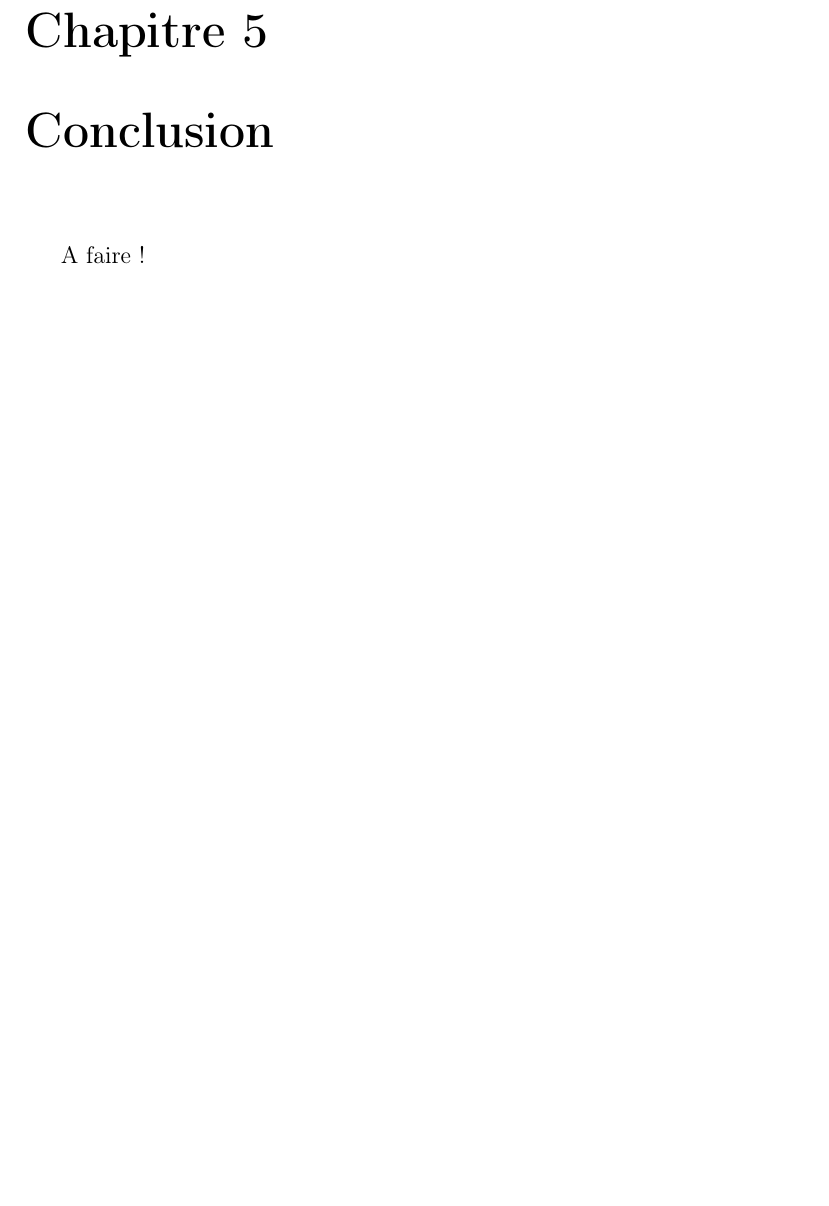
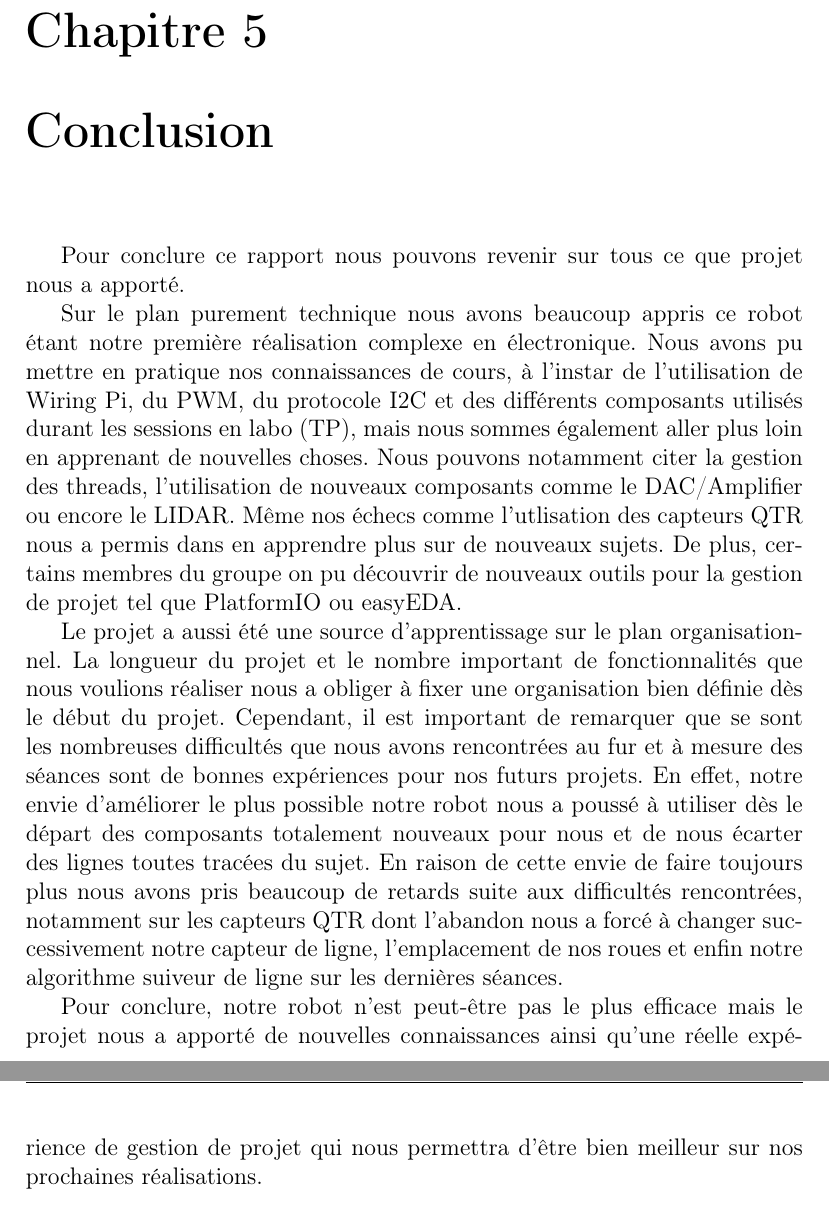
Before and after one commit to AlixANNERAUD/Robot_Mouche, a LaTeX document (report/report.tex, which reads report/conclusion/conclusion.tex): part of page 15 of 16 before the commit and two parts of pages 15 and 16 of 17 after it, the two joined at a grey line, cut so that both start at the same text, the shorter picture padded with empty space. Compiled offline with pdfLaTeX.

Commit message:
Conclusion du rapport

```diff
--- a/report/conclusion/conclusion.tex
+++ b/report/conclusion/conclusion.tex
@@ -1,4 +1,12 @@
 
 \chapter{Conclusion}
+% Partie dans laquelle on revient sur ces difficultés, on essaie de les raisonner
+% (leur trouver une raison) et faire comme si le projet avait été une source incroyable d'apprentissage pour nous
 
-A faire !
+Pour conclure ce rapport nous pouvons revenir sur tous ce que projet nous a apporté.
+
+Sur le plan purement technique nous avons beaucoup appris ce robot étant notre première réalisation complexe en électronique. Nous avons pu mettre en pratique nos connaissances de cours, à l'instar de l'utilisation de Wiring Pi, du PWM, du protocole I2C et des différents composants utilisés durant les sessions en labo (TP), mais nous sommes également aller plus loin en apprenant de nouvelles choses. Nous pouvons notamment citer la gestion des threads, l'utilisation de nouveaux composants comme le DAC/Amplifier ou encore le LIDAR. Même nos échecs comme l'utlisation des capteurs QTR nous a permis dans en apprendre plus sur de nouveaux sujets. De plus, certains membres du groupe on pu découvrir de nouveaux outils pour la gestion de projet tel que PlatformIO ou easyEDA.
+
+Le projet a aussi été une source d'apprentissage sur le plan organisationnel. La longueur du projet et le nombre important de fonctionnalités que nous voulions réaliser nous a obliger à fixer une organisation bien définie dès le début du projet. Cependant, il est important de remarquer que se sont les nombreuses difficultés que nous avons rencontrées au fur et à mesure des séances sont de bonnes expériences pour nos futurs projets. En effet, notre envie d'améliorer le plus possible notre robot nous a poussé à utiliser dès le départ des composants totalement nouveaux pour nous et de nous écarter des lignes toutes tracées du sujet. En raison de cette envie de faire toujours plus nous avons pris beaucoup de retards suite aux difficultés rencontrées, notamment sur les capteurs QTR dont l'abandon nous a forcé à changer successivement notre capteur de ligne, l'emplacement de nos roues et enfin notre algorithme suiveur de ligne sur les dernières séances.
+
+Pour conclure, notre robot n'est peut-être pas le plus efficace mais le projet nous a apporté de nouvelles connaissances ainsi qu'une réelle expérience de gestion de projet qui nous permettra d'être bien meilleur sur nos prochaines réalisations.
```
